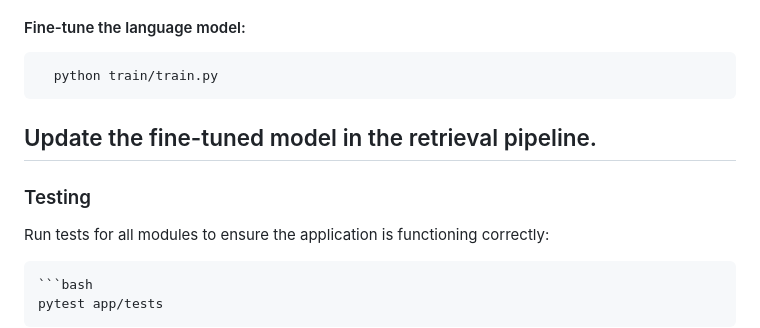
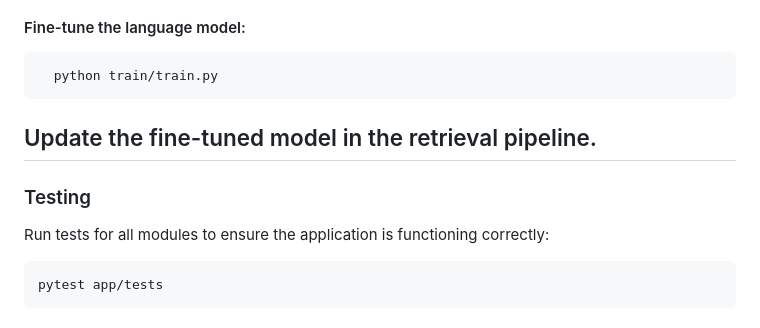
Before and after one commit to Navyatr13/lightweight_chatbot, a Markdown page: README.md, the part around one of its changes. GitHub-like rendering.

Commit message:
new edits for instructions

````diff
--- a/README.md
+++ b/README.md
@@ -97,7 +97,7 @@ Update the apiUrl in index.html with the ngrok URL.
 #### Fine-tune the language model:
 ```
   python train/train.py
-  ```
+```
 
 Update the fine-tuned model in the retrieval pipeline.
 ---
@@ -106,7 +106,6 @@ Update the fine-tuned model in the retrieval pipeline.
 
 Run tests for all modules to ensure the application is functioning correctly:
 
-    ```bash
     pytest app/tests
 
 ### Integration Details
````
Also changed, not shown: other parts of README.md (+1 -1 lines).
